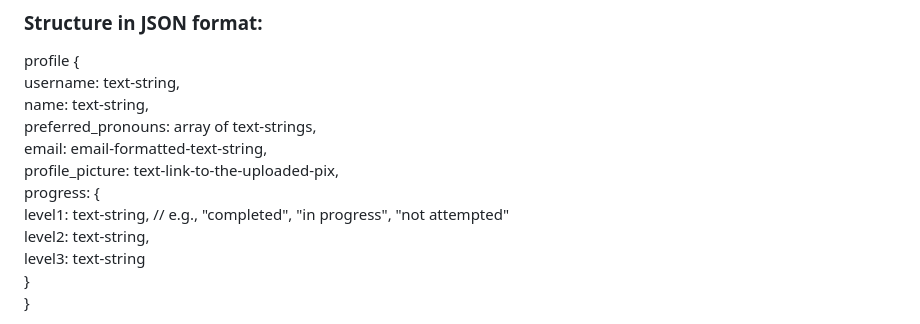
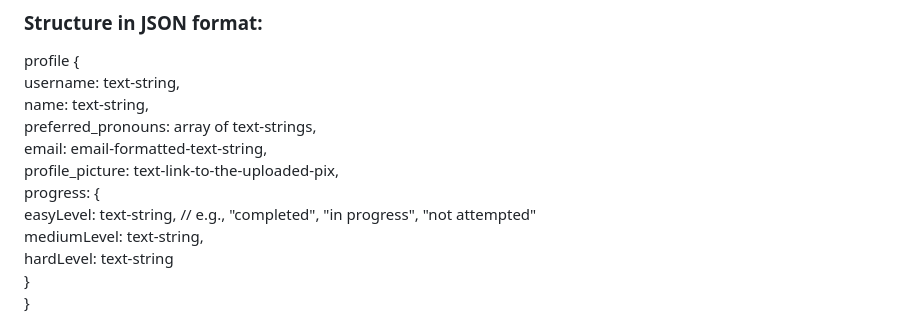
Before and after one commit to MikaNono21/wdprojrubidiumnonosantos, a Markdown page: README.md, the part around the change. Drawn GitHub-style.

```diff
--- a/README.md
+++ b/README.md
@@ -22,9 +22,9 @@ profile {
    email: email-formatted-text-string,
    profile_picture: text-link-to-the-uploaded-pix,
    progress: {
-      level1: text-string,  // e.g., "completed", "in progress", "not attempted"
-      level2: text-string,
-      level3: text-string
+      easyLevel: text-string,  // e.g., "completed", "in progress", "not attempted"
+      mediumLevel: text-string,
+      hardLevel: text-string
    }
 }
 
```
